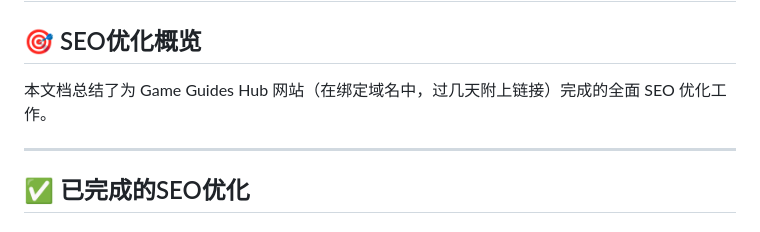
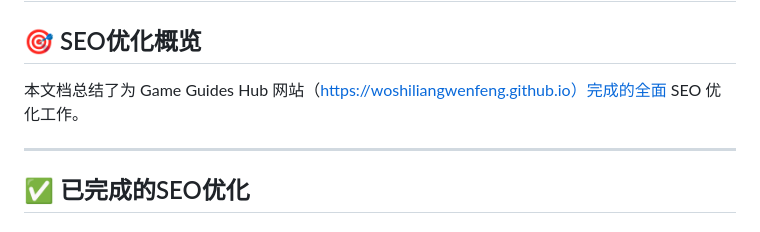
Before and after one commit to woshiliangwenfeng/woshiliangwenfeng.github.io, a Markdown page: docs/SEO_SUMMARY.md, the part around the change. Drawn GitHub-style.

Commit message:
功能更新

```diff
--- a/docs/SEO_SUMMARY.md
+++ b/docs/SEO_SUMMARY.md
@@ -2,7 +2,7 @@
 
 ## 🎯 SEO优化概览
 
-本文档总结了为 Game Guides Hub 网站（在绑定域名中，过几天附上链接）完成的全面 SEO 优化工作。
+本文档总结了为 Game Guides Hub 网站（https://woshiliangwenfeng.github.io）完成的全面 SEO 优化工作。
 
 ---
 
```
